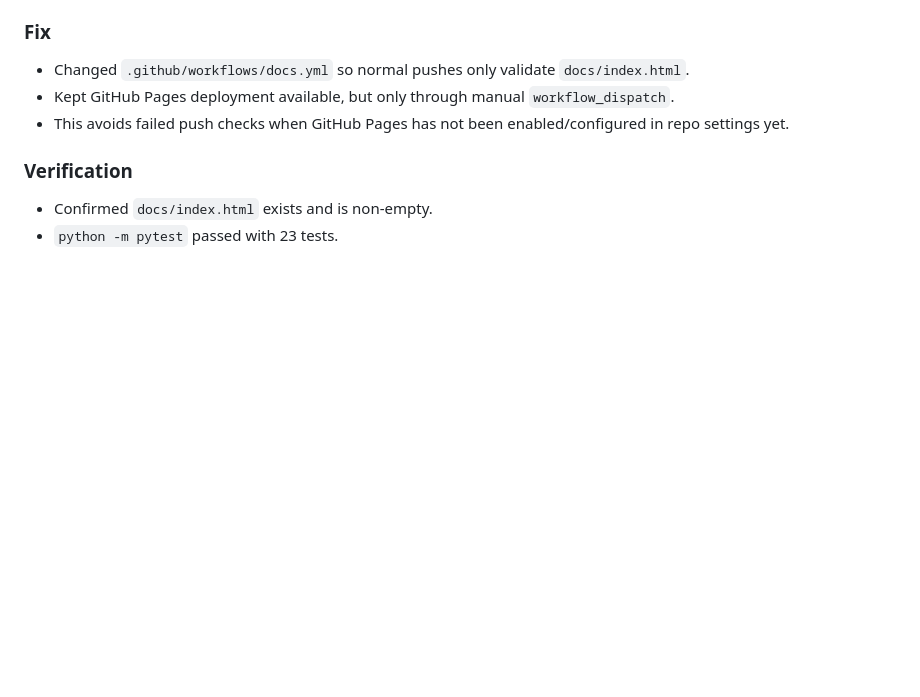
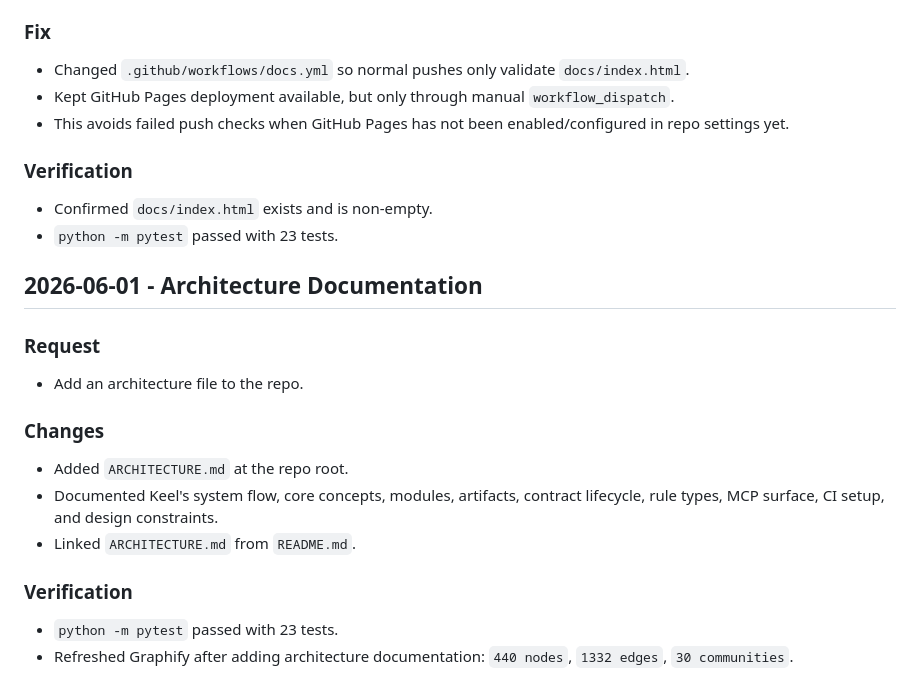
Before and after one commit to RushiAgrawal2004/keel, a Markdown page: buildkeelupdates.md, the part around the change. Drawn GitHub-style; blank space fills up the shorter version.

```diff
--- a/buildkeelupdates.md
+++ b/buildkeelupdates.md
@@ -170,3 +170,17 @@
 ### Verification
 - Confirmed `docs/index.html` exists and is non-empty.
 - `python -m pytest` passed with 23 tests.
+
+## 2026-06-01 - Architecture Documentation
+
+### Request
+- Add an architecture file to the repo.
+
+### Changes
+- Added `ARCHITECTURE.md` at the repo root.
+- Documented Keel's system flow, core concepts, modules, artifacts, contract lifecycle, rule types, MCP surface, CI setup, and design constraints.
+- Linked `ARCHITECTURE.md` from `README.md`.
+
+### Verification
+- `python -m pytest` passed with 23 tests.
+- Refreshed Graphify after adding architecture documentation: `440 nodes`, `1332 edges`, `30 communities`.
```
Also changed, not shown: ARCHITECTURE.md (added, +211 -0 lines), README.md (+2 -0 lines).
